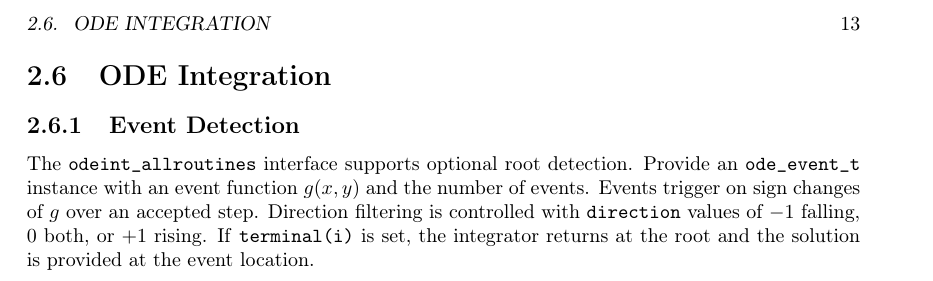
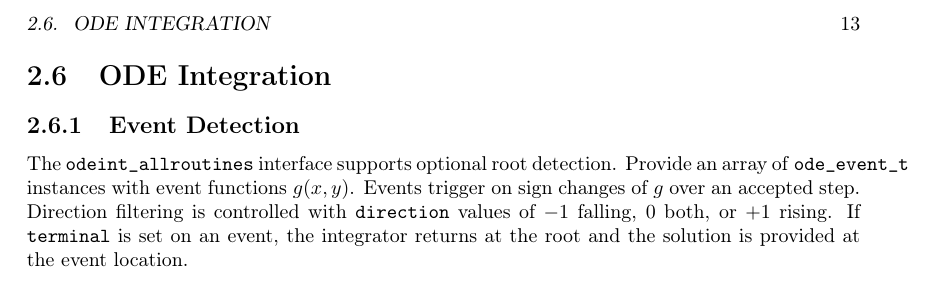
Before and after one commit to itpplasma/libneo, a LaTeX book (doc/UserDoc/main.tex, which reads doc/UserDoc/ODE_Integration.tex): part of page 13 of 19, cut so that both start at the same text. Compiled offline with pdfLaTeX.

Commit message:
Switch odeint events to array API

```diff
--- a/doc/UserDoc/ODE_Integration.tex
+++ b/doc/UserDoc/ODE_Integration.tex
@@ -2,9 +2,9 @@
 
 \subsection{Event Detection}
 The \texttt{odeint\_allroutines} interface supports optional root detection.
-Provide an \texttt{ode\_event\_t} instance with an event function
-$g(x, y)$ and the number of events. Events trigger on sign changes of
-$g$ over an accepted step. Direction filtering is controlled with
-\texttt{direction} values of $-1$ falling, $0$ both, or $+1$ rising. If
-\texttt{terminal(i)} is set, the integrator returns at the root and the
-solution is provided at the event location.
+Provide an array of \texttt{ode\_event\_t} instances with event functions
+$g(x, y)$. Events trigger on sign changes of $g$ over an accepted step.
+Direction filtering is controlled with \texttt{direction} values of $-1$
+falling, $0$ both, or $+1$ rising. If \texttt{terminal} is set on an
+event, the integrator returns at the root and the solution is provided at
+the event location.
```
Also changed, not shown: 2 other files.
